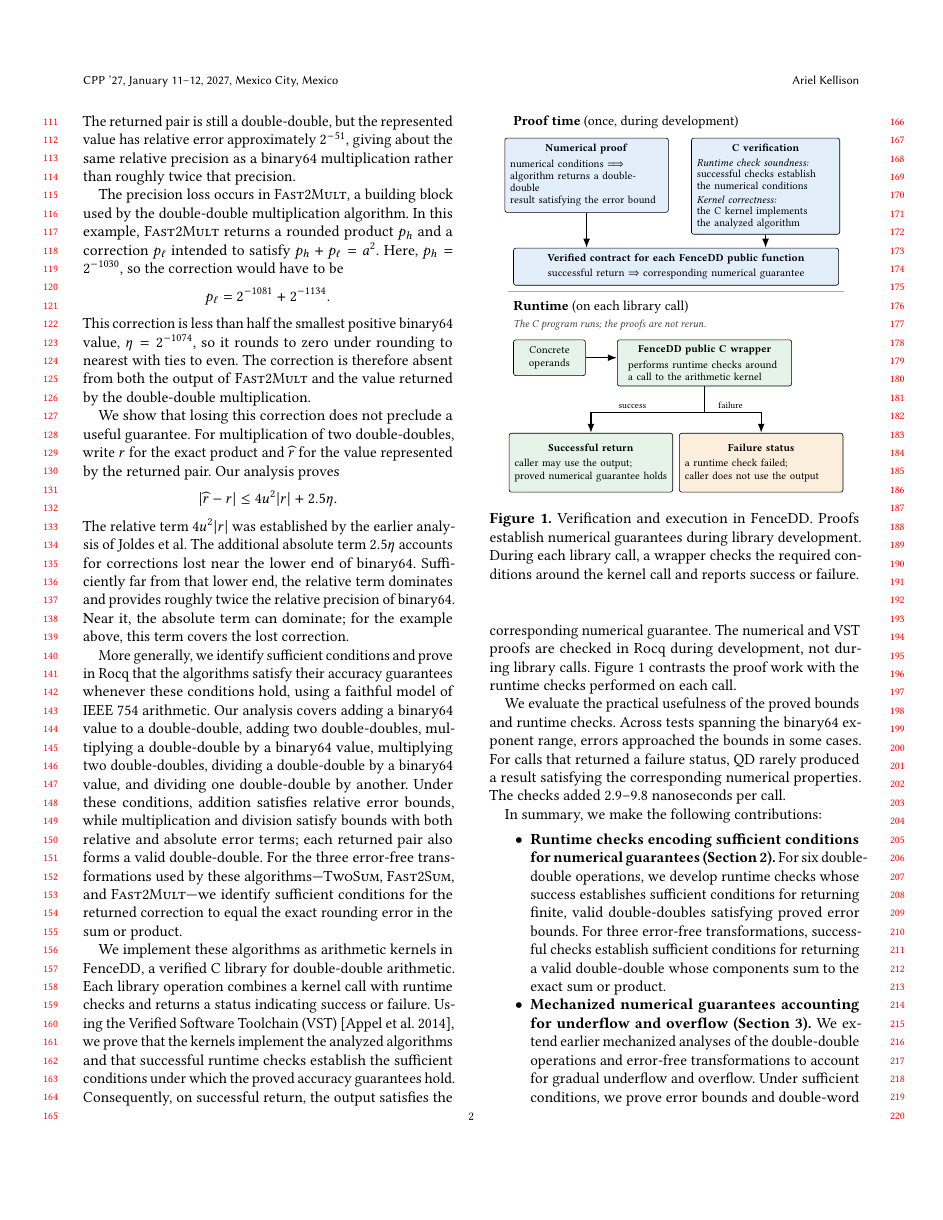
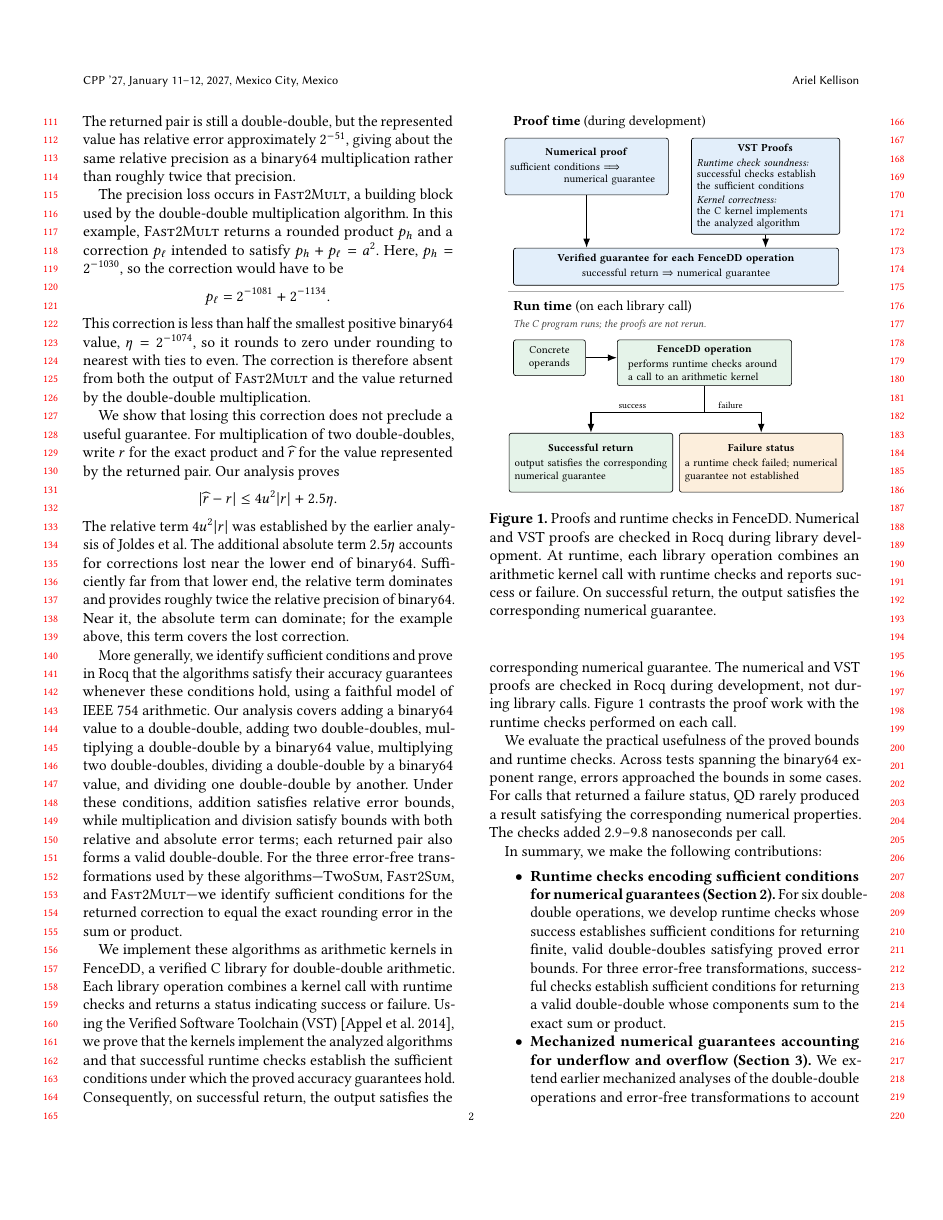
Before and after one commit to VeriNum/double-double, a LaTeX paper (paper/main2.tex, which reads paper/figures/proof-runtime-roles.tex): page 2 of 16. Compiled offline with pdfLaTeX; a LaTeX package or settings file that is missing is left out.

Commit message:
fig for camera ready

```diff
--- a/paper/figures/proof-runtime-roles.tex
+++ b/paper/figures/proof-runtime-roles.tex
@@ -19,29 +19,27 @@
 
 % Static verification, performed once.
 \node[anchor=west,font=\small\bfseries] at (-3.85,0)
-  {Proof time \normalfont(once, during development)};
+  {Proof time \normalfont(during development)};
 
-\node[proofbox,text width=3.5cm,minimum height=1.7cm,anchor=north] (numerical)
+\node[proofbox,text width=3.5cm,minimum height=1.3cm,anchor=north] (numerical)
   at (-2.05,-0.35)
   {{\centering\textbf{Numerical proof}\par}\vspace{2pt}
-numerical conditions $\Longrightarrow$\\
-algorithm returns a {double-double}\\
-result satisfying the error bound};
+sufficient conditions $\Longrightarrow$\\ \qquad \qquad \quad numerical guarantee};
 
 \node[proofbox,text width=3.15cm,minimum height=1.7cm,anchor=north] (program)
   at (2.05,-0.35)
-  {{\centering\textbf{C verification}\par}\vspace{2pt}
+  {{\centering\textbf{VST Proofs}\par}\vspace{2pt}
    \emph{Runtime check soundness:}\\[-1pt]
    successful checks establish \\
-   the numerical conditions\\[1pt]
+   the sufficient conditions\\[1pt]
    \emph{Kernel correctness:}\\[-1pt]
    the C kernel implements \\
    the analyzed algorithm};
 
 \node[proofbox,align=center,text width=7.2cm,minimum height=0.85cm,anchor=north] (contract)
   at (0,-2.87)
-  {\textbf{Verified contract for each \FenceDD{} public function}\\[2pt]
-   successful return $\Rightarrow$ corresponding numerical guarantee};
+  {\textbf{Verified guarantee for each \FenceDD{} operation}\\[2pt]
+   successful return $\Rightarrow$ numerical guarantee};
 
 \draw[flow] (numerical.south) -- (numerical.south |- contract.north);
 \draw[flow] (program.south) -- (program.south |- contract.north);
@@ -49,7 +47,7 @@ result satisfying the error bound};
 % Separation between proof time and execution time.
 \draw[gray!65] (-3.85,-3.87) -- (3.85,-3.87);
 \node[anchor=west,font=\small\bfseries] at (-3.85,-4.24)
-  {Runtime \normalfont(on each library call)};
+  {Run time \normalfont(on each library call)};
 \node[anchor=west,font=\scriptsize\itshape,text=black!75]
   at (-3.85,-4.63) {The C program runs; the proofs are not rerun.};
 
@@ -59,21 +57,20 @@ result satisfying the error bound};
 
 \node[runtimebox,text width=3.5cm,minimum height=1.05cm,inner xsep=7pt,anchor=north] (wrapper)
   at (0.65,-4.97)
-  {{\centering\textbf{\FenceDD{} public C wrapper}\par}\vspace{2pt}
+  {{\centering\textbf{\FenceDD{} operation}\par}\vspace{2pt}
    performs runtime checks around
-   a call to the arithmetic kernel};
+   a call to an arithmetic kernel};
 
 \node[runtimebox,text width=3.5cm,minimum height=1.35cm,anchor=north] (success)
   at (-1.95,-7.11)
   {{\centering\textbf{Successful return}\par}\vspace{2pt}
-   caller may use the output;\\
-   proved numerical guarantee holds};
+   output satisfies the corresponding numerical guarantee};
 
 \node[rejectbox,text width=3.5cm,minimum height=1.35cm,anchor=north] (rejection)
   at (1.95,-7.11)
   {{\centering\textbf{Failure status}\par}\vspace{2pt}
-   a runtime check failed;\\
-   caller does not use the output};
+   a runtime check failed;
+   numerical guarantee not established};
 
 \draw[flow] (call.east) -- (call.east -| wrapper.west);
 \coordinate (runtimefork) at (0.65,-6.64);
@@ -87,8 +84,10 @@ result satisfying the error bound};
 \node[edgelabel,above] at (1.25,-6.59) {failure};
 
 \end{tikzpicture}
-\caption{Verification and execution in \FenceDD{}. Proofs establish numerical
-guarantees during library development. During each library call, a wrapper checks the
-required conditions around the kernel call and reports success or failure.}
+\caption{Proofs and runtime checks in \FenceDD{}. Numerical and VST proofs are
+checked in Rocq during library development. At runtime, each library operation
+combines an arithmetic kernel call with runtime checks and reports success
+or failure. On successful return, the output satisfies the corresponding
+numerical guarantee.}
 \label{fig:proof-runtime-roles}
 \end{figure}
```
